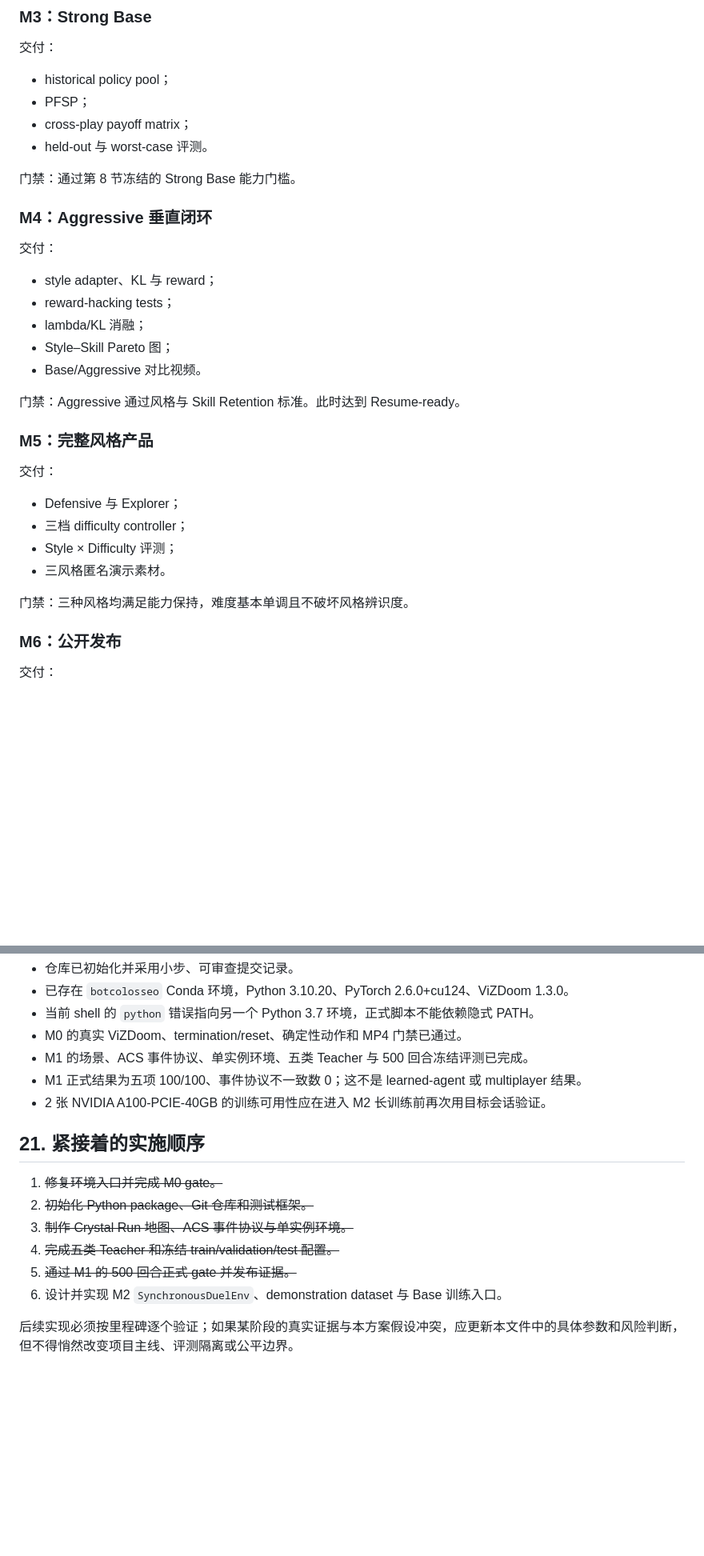
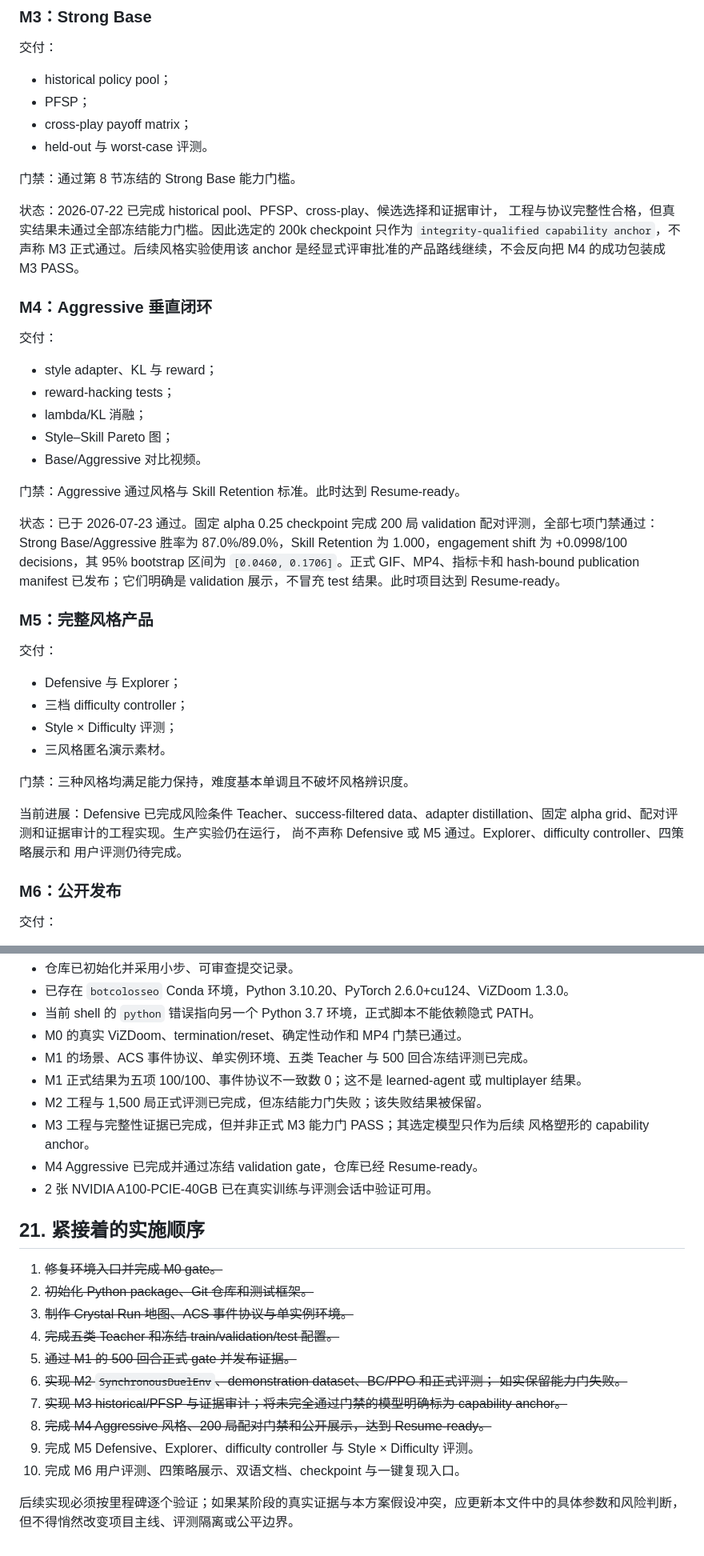
Before and after one commit to kirin-dev/BotColosseo, a Markdown page: Plan.md, 2 parts joined by grey strips. Shown at 80% size. Rendered like a GitHub page; blank space fills up the shorter version.

Commit message:
docs: align the milestone plan with real evidence

```diff
--- a/Plan.md
+++ b/Plan.md
@@ -570,6 +570,11 @@ navigation/pickup/return ≥95%、static hit ≥90%、moving hit ≥75%，每项
 
 门禁：通过第 8 节冻结的 Strong Base 能力门槛。
 
+状态：2026-07-22 已完成 historical pool、PFSP、cross-play、候选选择和证据审计，
+工程与协议完整性合格，但真实结果未通过全部冻结能力门槛。因此选定的 200k checkpoint
+只作为 `integrity-qualified capability anchor`，不声称 M3 正式通过。后续风格实验使用该
+anchor 是经显式评审批准的产品路线继续，不会反向把 M4 的成功包装成 M3 PASS。
+
 ### M4：Aggressive 垂直闭环
 
 交付：
@@ -582,6 +587,13 @@ navigation/pickup/return ≥95%、static hit ≥90%、moving hit ≥75%，每项
 
 门禁：Aggressive 通过风格与 Skill Retention 标准。此时达到 Resume-ready。
 
+状态：已于 2026-07-23 通过。固定 alpha 0.25 checkpoint 完成 200 局 validation
+配对评测，全部七项门禁通过：Strong Base/Aggressive 胜率为 87.0%/89.0%，Skill
+Retention 为 1.000，engagement shift 为 +0.0998/100 decisions，其 95% bootstrap
+区间为 `[0.0460, 0.1706]`。正式 GIF、MP4、指标卡和 hash-bound publication
+manifest 已发布；它们明确是 validation 展示，不冒充 test 结果。此时项目达到
+Resume-ready。
+
 ### M5：完整风格产品
 
 交付：
@@ -592,6 +604,11 @@ navigation/pickup/return ≥95%、static hit ≥90%、moving hit ≥75%，每项
 - 三风格匿名演示素材。
 
 门禁：三种风格均满足能力保持，难度基本单调且不破坏风格辨识度。
+
+当前进展：Defensive 已完成风险条件 Teacher、success-filtered data、adapter
+distillation、固定 alpha grid、配对评测和证据审计的工程实现。生产实验仍在运行，
+尚不声称 Defensive 或 M5 通过。Explorer、difficulty controller、四策略展示和
+用户评测仍待完成。
 
 ### M6：公开发布
 
@@ -681,7 +698,11 @@ README 第一屏按以下顺序组织：
 - M0 的真实 ViZDoom、termination/reset、确定性动作和 MP4 门禁已通过。
 - M1 的场景、ACS 事件协议、单实例环境、五类 Teacher 与 500 回合冻结评测已完成。
 - M1 正式结果为五项 100/100、事件协议不一致数 0；这不是 learned-agent 或 multiplayer 结果。
-- 2 张 NVIDIA A100-PCIE-40GB 的训练可用性应在进入 M2 长训练前再次用目标会话验证。
+- M2 工程与 1,500 局正式评测已完成，但冻结能力门失败；该失败结果被保留。
+- M3 工程与完整性证据已完成，但并非正式 M3 能力门 PASS；其选定模型只作为后续
+  风格塑形的 capability anchor。
+- M4 Aggressive 已完成并通过冻结 validation gate，仓库已经 Resume-ready。
+- 2 张 NVIDIA A100-PCIE-40GB 已在真实训练与评测会话中验证可用。
 
 ## 21. 紧接着的实施顺序
 
@@ -690,6 +711,12 @@ README 第一屏按以下顺序组织：
 3. ~~制作 Crystal Run 地图、ACS 事件协议与单实例环境。~~
 4. ~~完成五类 Teacher 和冻结 train/validation/test 配置。~~
 5. ~~通过 M1 的 500 回合正式 gate 并发布证据。~~
-6. 设计并实现 M2 `SynchronousDuelEnv`、demonstration dataset 与 Base 训练入口。
+6. ~~实现 M2 `SynchronousDuelEnv`、demonstration dataset、BC/PPO 和正式评测；
+   如实保留能力门失败。~~
+7. ~~实现 M3 historical/PFSP 与证据审计；将未完全通过门禁的模型明确标为
+   capability anchor。~~
+8. ~~完成 M4 Aggressive 风格、200 局配对门禁和公开展示，达到 Resume-ready。~~
+9. 完成 M5 Defensive、Explorer、difficulty controller 与 Style × Difficulty 评测。
+10. 完成 M6 用户评测、四策略展示、双语文档、checkpoint 与一键复现入口。
 
 后续实现必须按里程碑逐个验证；如果某阶段的真实证据与本方案假设冲突，应更新本文件中的具体参数和风险判断，但不得悄然改变项目主线、评测隔离或公平边界。
```
